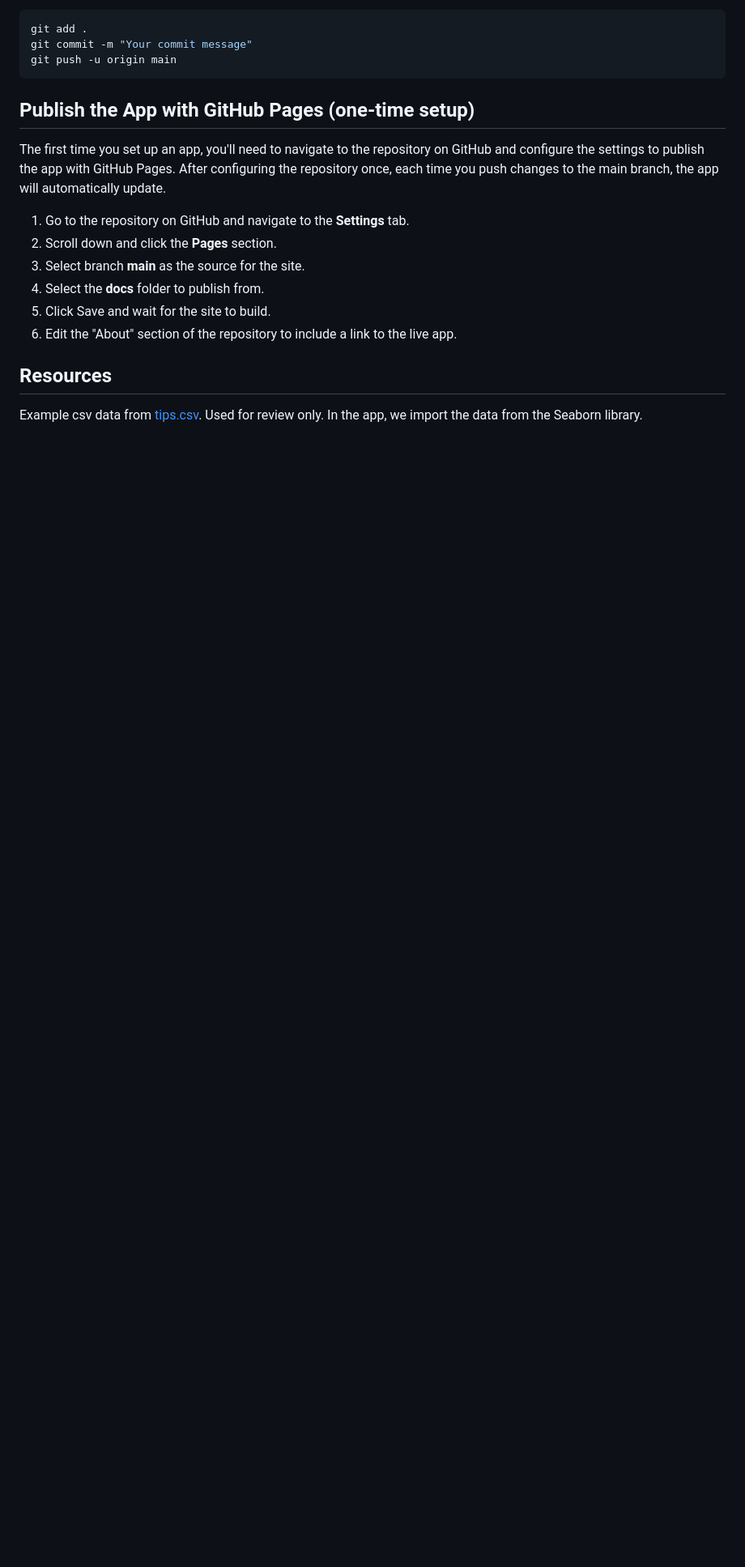
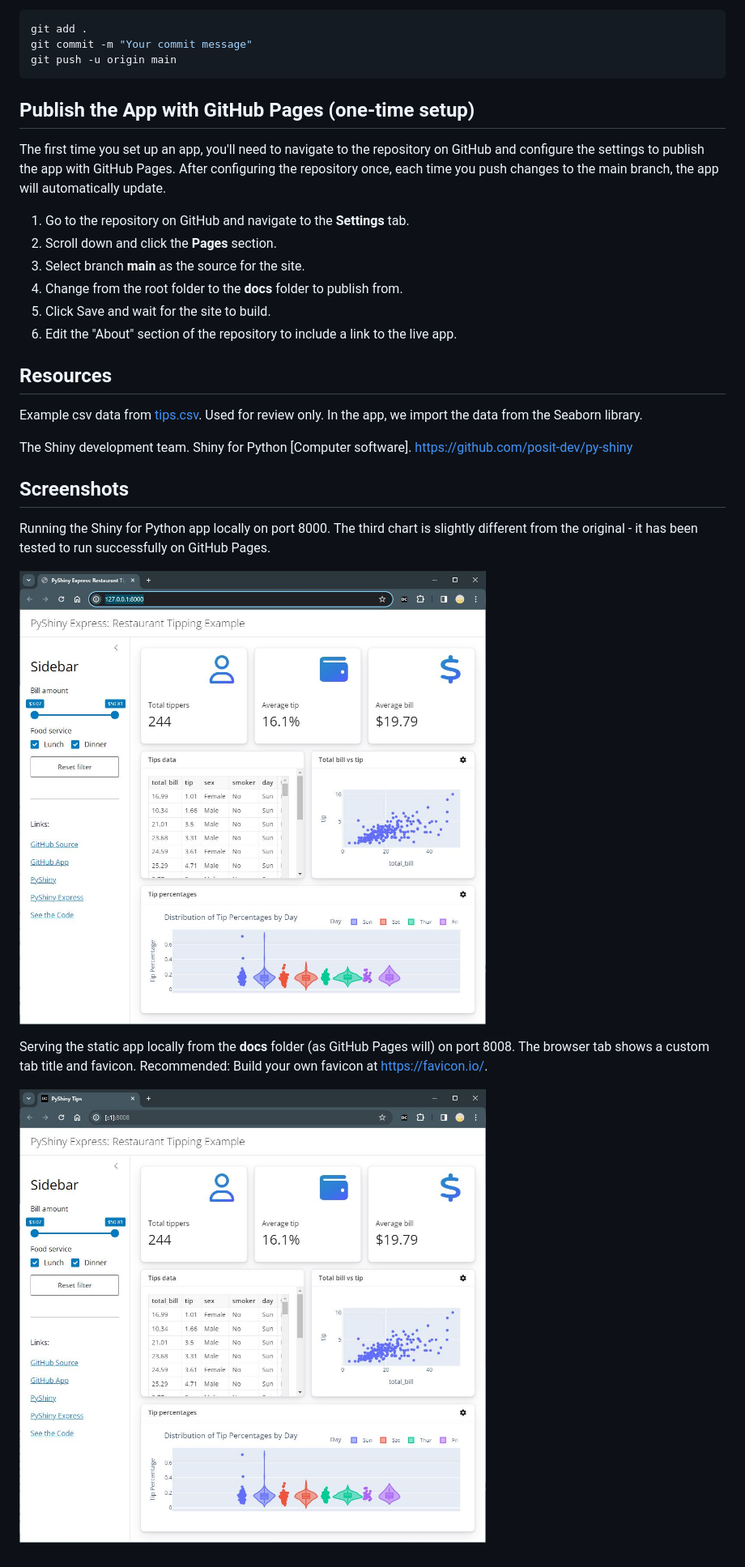
Before and after one commit to denisecase/pyshiny-tips-dashboard-express, a Markdown page: README.md, the part around the change printed below. Shown: that part at 81% size. GitHub-like rendering; pictures changed too: images/LocalAppRunning.JPG (added), images/ServingAppLocally.JPG (added); blank space fills up the shorter version.

Commit message:
add images

```diff
--- a/README.md
+++ b/README.md
@@ -171,7 +208,7 @@ After configuring the repository once, each time you push changes to the main br
 1. Go to the repository on GitHub and navigate to the **Settings** tab.
 2. Scroll down and click the **Pages** section.
 3. Select branch **main** as the source for the site.
-4. Select the **docs** folder to publish from.
+4. Change from the root folder to the **docs** folder to publish from.
 5. Click Save and wait for the site to build.
 6. Edit the "About" section of the repository to include a link to the live app.
 
@@ -179,3 +216,18 @@ After configuring the repository once, each time you push changes to the main br
 
 Example csv data from [tips.csv](https://github.com/mwaskom/seaborn-data/blob/master/tips.csv).
 Used for review only. In the app, we import the data from the Seaborn library.
+
+The Shiny development team. Shiny for Python [Computer software]. <https://github.com/posit-dev/py-shiny>
+
+## Screenshots
+
+Running the Shiny for Python app locally on port 8000.
+The third chart is slightly different from the original - it has been tested to run successfully on GitHub Pages.
+
+![Running the Shiny for Python app locally](./images/LocalAppRunning.JPG)
+
+Serving the static app locally from the **docs** folder (as GitHub Pages will) on port 8008.
+The browser tab shows a custom tab title and favicon.
+Recommended: Build your own favicon at <https://favicon.io/>.
+
+![Serving the app locally from the docs folder](./images/ServingAppLocally.JPG)
```
Also changed, not shown: other parts of README.md (+53 -16 lines), 5 other files.
